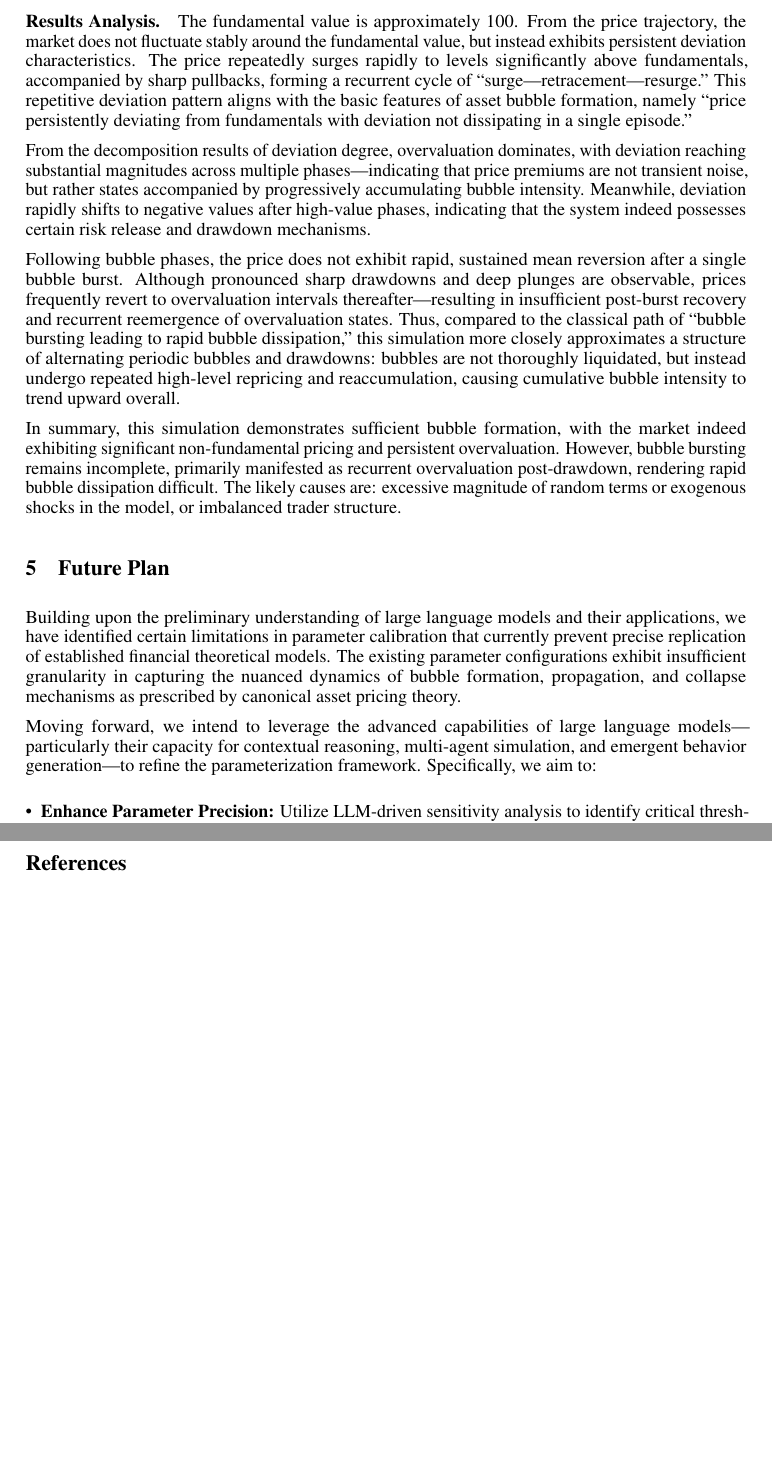
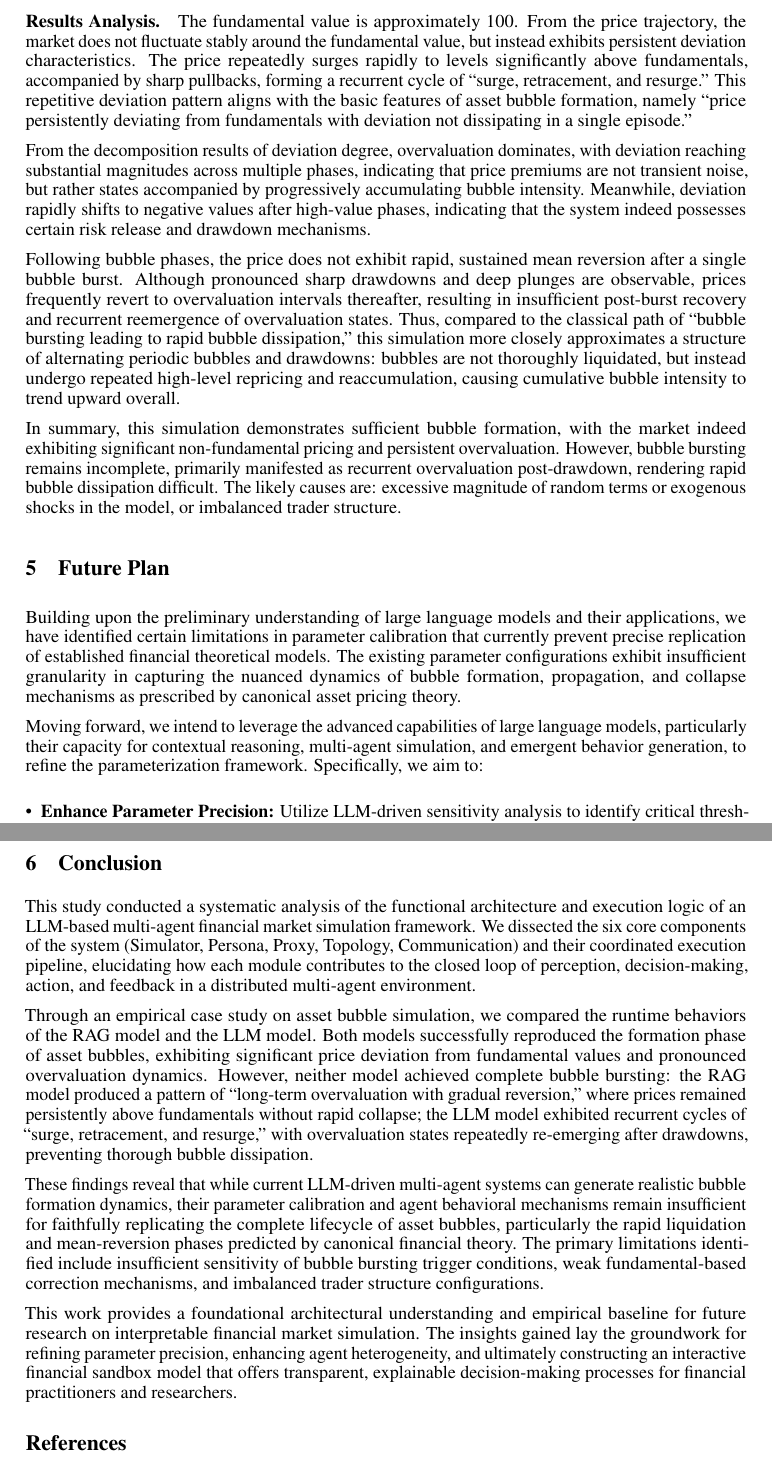
Before and after one commit to mke517/FinTech-Experiment-Report, a LaTeX paper (main.tex): two parts of pages 6 and 7 of 7, joined at a grey line, cut so that both start at the same text, the shorter picture padded with empty space. Compiled offline with pdfLaTeX.

Commit message:
feat: revise the report

```diff
--- a/main.tex
+++ b/main.tex
@@ -11,7 +11,7 @@
  % \usepackage[preprint]{neurips_2026}
 % to avoid loading the natbib package, add option nonatbib:
 %    \usepackage[nonatbib]{neurips_2026}
-\usepackage[main, final]{neurips_2026}
+\usepackage[preprint]{neurips_2026}
 
 
 
@@ -201,11 +201,11 @@ Overall, this simulation demonstrates that the market exhibits pronounced bubble
 \end{figure}
 
 \paragraph{Results Analysis.}
-The fundamental value is approximately 100. From the price trajectory, the market does not fluctuate stably around the fundamental value, but instead exhibits persistent deviation characteristics. The price repeatedly surges rapidly to levels significantly above fundamentals, accompanied by sharp pullbacks, forming a recurrent cycle of ``surge---retracement---resurge.'' This repetitive deviation pattern aligns with the basic features of asset bubble formation, namely ``price persistently deviating from fundamentals with deviation not dissipating in a single episode.''
+The fundamental value is approximately 100. From the price trajectory, the market does not fluctuate stably around the fundamental value, but instead exhibits persistent deviation characteristics. The price repeatedly surges rapidly to levels significantly above fundamentals, accompanied by sharp pullbacks, forming a recurrent cycle of ``surge, retracement, and resurge.'' This repetitive deviation pattern aligns with the basic features of asset bubble formation, namely ``price persistently deviating from fundamentals with deviation not dissipating in a single episode.''
 
-From the decomposition results of deviation degree, overvaluation dominates, with deviation reaching substantial magnitudes across multiple phases---indicating that price premiums are not transient noise, but rather states accompanied by progressively accumulating bubble intensity. Meanwhile, deviation rapidly shifts to negative values after high-value phases, indicating that the system indeed possesses certain risk release and drawdown mechanisms.
+From the decomposition results of deviation degree, overvaluation dominates, with deviation reaching substantial magnitudes across multiple phases, indicating that price premiums are not transient noise, but rather states accompanied by progressively accumulating bubble intensity. Meanwhile, deviation rapidly shifts to negative values after high-value phases, indicating that the system indeed possesses certain risk release and drawdown mechanisms.
 
-Following bubble phases, the price does not exhibit rapid, sustained mean reversion after a single bubble burst. Although pronounced sharp drawdowns and deep plunges are observable, prices frequently revert to overvaluation intervals thereafter---resulting in insufficient post-burst recovery and recurrent reemergence of overvaluation states. Thus, compared to the classical path of ``bubble bursting leading to rapid bubble dissipation,'' this simulation more closely approximates a structure of alternating periodic bubbles and drawdowns: bubbles are not thoroughly liquidated, but instead undergo repeated high-level repricing and reaccumulation, causing cumulative bubble intensity to trend upward overall.
+Following bubble phases, the price does not exhibit rapid, sustained mean reversion after a single bubble burst. Although pronounced sharp drawdowns and deep plunges are observable, prices frequently revert to overvaluation intervals thereafter, resulting in insufficient post-burst recovery and recurrent reemergence of overvaluation states. Thus, compared to the classical path of ``bubble bursting leading to rapid bubble dissipation,'' this simulation more closely approximates a structure of alternating periodic bubbles and drawdowns: bubbles are not thoroughly liquidated, but instead undergo repeated high-level repricing and reaccumulation, causing cumulative bubble intensity to trend upward overall.
 
 In summary, this simulation demonstrates sufficient bubble formation, with the market indeed exhibiting significant non-fundamental pricing and persistent overvaluation. However, bubble bursting remains incomplete, primarily manifested as recurrent overvaluation post-drawdown, rendering rapid bubble dissipation difficult. The likely causes are: excessive magnitude of random terms or exogenous shocks in the model, or imbalanced trader structure.
 
@@ -218,7 +218,7 @@ In summary, this simulation demonstrates sufficient bubble formation, with the m
 
 Building upon the preliminary understanding of large language models and their applications, we have identified certain limitations in parameter calibration that currently prevent precise replication of established financial theoretical models. The existing parameter configurations exhibit insufficient granularity in capturing the nuanced dynamics of bubble formation, propagation, and collapse mechanisms as prescribed by canonical asset pricing theory.
 
-Moving forward, we intend to leverage the advanced capabilities of large language models---particularly their capacity for contextual reasoning, multi-agent simulation, and emergent behavior generation---to refine the parameterization framework. Specifically, we aim to:
+Moving forward, we intend to leverage the advanced capabilities of large language models, particularly their capacity for contextual reasoning, multi-agent simulation, and emergent behavior generation, to refine the parameterization framework. Specifically, we aim to:
 
 \begin{itemize}[leftmargin=*]
   \item \textbf{Enhance Parameter Precision:} Utilize LLM-driven sensitivity analysis to identify critical thresholds for bubble ignition and bursting conditions, ensuring alignment with theoretical predictions regarding deviation persistence and mean reversion speeds.
@@ -231,7 +231,22 @@ Through these methodological advancements, we aspire to achieve simulation outpu
 
 
 %%%%%%%%%%%%%%%%%%%%%%%%%%%%%%
-%% 5. Bibliography
+%% Section 6: Conclusion
+%%%%%%%%%%%%%%%%%%%%%%%%%%%%%%
+\section{Conclusion}
+\label{sec:conclusion}
+
+This study conducted a systematic analysis of the functional architecture and execution logic of an LLM-based multi-agent financial market simulation framework. We dissected the six core components of the system (Simulator, Persona, Proxy, Topology, Communication) and their coordinated execution pipeline, elucidating how each module contributes to the closed loop of perception, decision-making, action, and feedback in a distributed multi-agent environment.
+
+Through an empirical case study on asset bubble simulation, we compared the runtime behaviors of the RAG model and the LLM model. Both models successfully reproduced the formation phase of asset bubbles, exhibiting significant price deviation from fundamental values and pronounced overvaluation dynamics. However, neither model achieved complete bubble bursting: the RAG model produced a pattern of ``long-term overvaluation with gradual reversion,'' where prices remained persistently above fundamentals without rapid collapse; the LLM model exhibited recurrent cycles of ``surge, retracement, and resurge,'' with overvaluation states repeatedly re-emerging after drawdowns, preventing thorough bubble dissipation.
+
+These findings reveal that while current LLM-driven multi-agent systems can generate realistic bubble formation dynamics, their parameter calibration and agent behavioral mechanisms remain insufficient for faithfully replicating the complete lifecycle of asset bubbles, particularly the rapid liquidation and mean-reversion phases predicted by canonical financial theory. The primary limitations identified include insufficient sensitivity of bubble bursting trigger conditions, weak fundamental-based correction mechanisms, and imbalanced trader structure configurations.
+
+This work provides a foundational architectural understanding and empirical baseline for future research on interpretable financial market simulation. The insights gained lay the groundwork for refining parameter precision, enhancing agent heterogeneity, and ultimately constructing an interactive financial sandbox model that offers transparent, explainable decision-making processes for financial practitioners and researchers.
+
+
+%%%%%%%%%%%%%%%%%%%%%%%%%%%%%%
+%% 7. Bibliography
 %%%%%%%%%%%%%%%%%%%%%%%%%%%%%%
 \bibliography{reference}
 \bibliographystyle{iclr2026_conference}
```
Also changed, not shown: main.tex (10 more changed lines).
